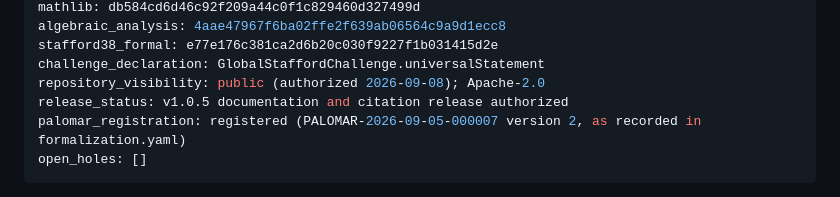
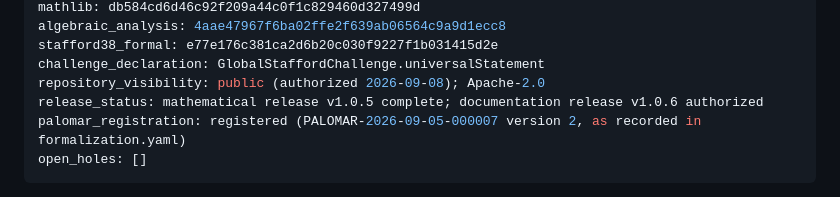
Before and after one commit to itpplasma/global-stafford-formal, a Markdown page: PLAN.md, the part around the change. Rendered like a GitHub page.

Commit message:
Clarify completed release status

````diff
--- a/PLAN.md
+++ b/PLAN.md
@@ -16,7 +16,7 @@ algebraic_analysis: 4aae47967f6ba02ffe2f639ab06564c9a9d1ecc8
 stafford38_formal: e77e176c381ca2d6b20c030f9227f1b031415d2e
 challenge_declaration: GlobalStaffordChallenge.universalStatement
 repository_visibility: public (authorized 2026-09-08); Apache-2.0
-release_status: v1.0.5 documentation and citation release authorized
+release_status: mathematical release v1.0.5 complete; documentation release v1.0.6 authorized
 palomar_registration: registered (PALOMAR-2026-09-05-000007 version 2, as recorded in formalization.yaml)
 open_holes: []
 ```
````
